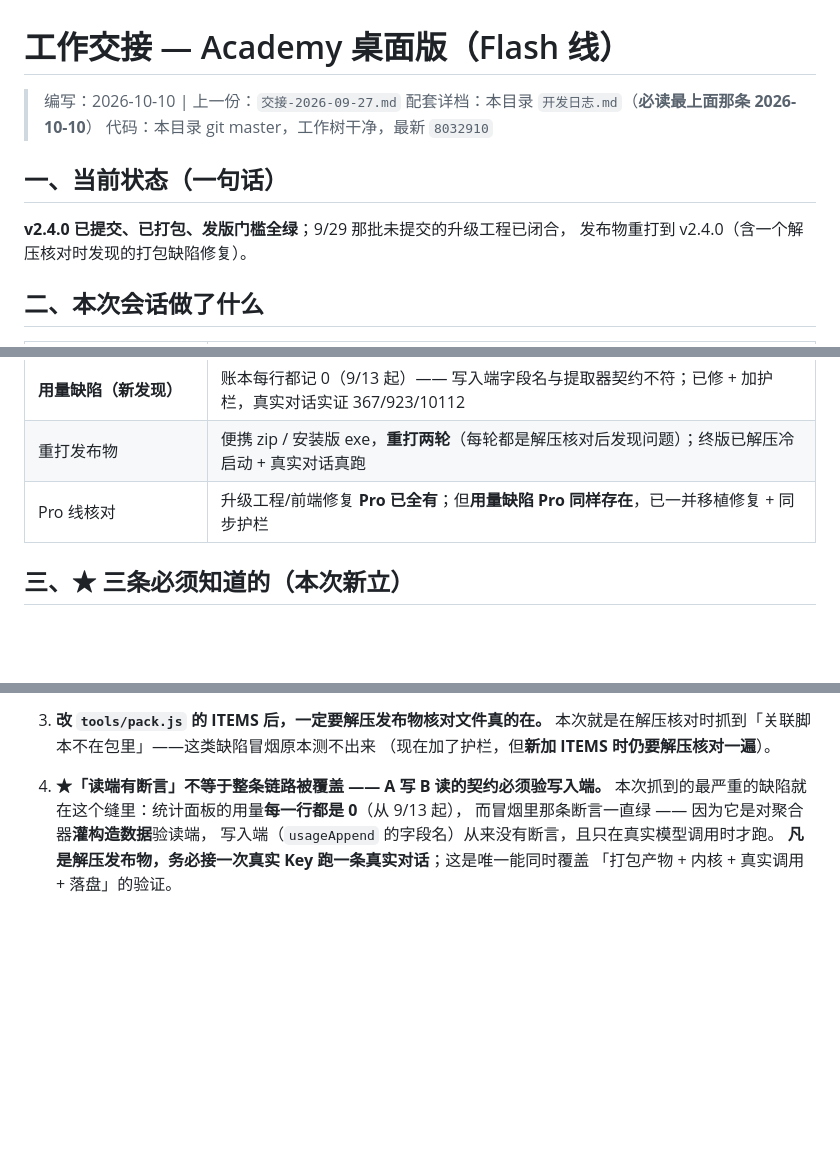
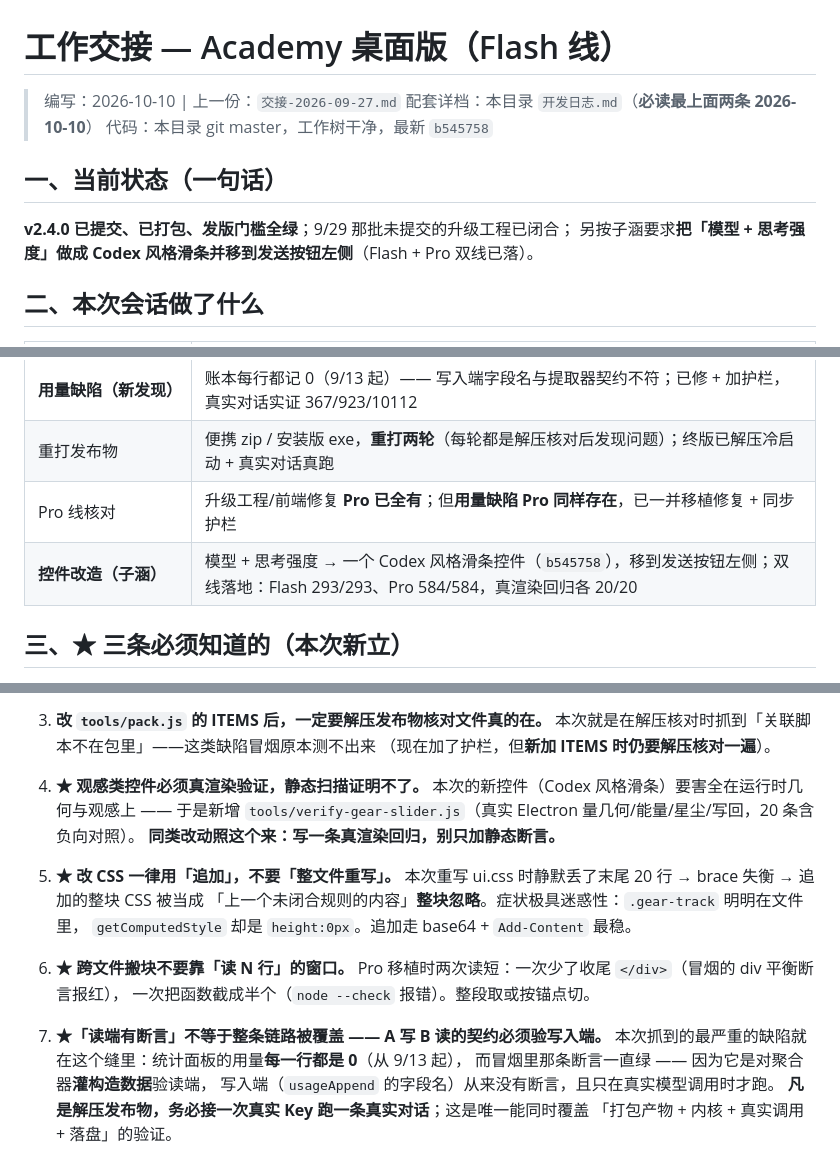
Before and after one commit to suchenhua/academy-debate-coach, a Markdown page: 交接-2026-10-10.md, 3 parts joined by grey strips. Drawn GitHub-style; blank space fills up the shorter version.

Commit message:
docs: 交接文档补控件改造与三条新立的硬约束（真渲染验证/追加而非重写/别靠行窗口搬块）

```diff
--- a/交接-2026-10-10.md
+++ b/交接-2026-10-10.md
@@ -1,13 +1,13 @@
 # 工作交接 — Academy 桌面版（Flash 线）
 
 > 编写：2026-10-10 | 上一份：`交接-2026-09-27.md`
-> 配套详档：本目录 `开发日志.md`（**必读最上面那条 2026-10-10**）
-> 代码：本目录 git master，工作树干净，最新 `8032910`
+> 配套详档：本目录 `开发日志.md`（**必读最上面两条 2026-10-10**）
+> 代码：本目录 git master，工作树干净，最新 `b545758`
 
 ## 一、当前状态（一句话）
 
-**v2.4.0 已提交、已打包、发版门槛全绿**；9/29 那批未提交的升级工程已闭合，
-发布物重打到 v2.4.0（含一个解压核对时发现的打包缺陷修复）。
+**v2.4.0 已提交、已打包、发版门槛全绿**；9/29 那批未提交的升级工程已闭合；
+另按子涵要求**把「模型 + 思考强度」做成 Codex 风格滑条并移到发送按钮左侧**（Flash + Pro 双线已落）。
 
 ## 二、本次会话做了什么
 
@@ -22,6 +22,7 @@
 | **用量缺陷（新发现）** | 账本每行都记 0（9/13 起）—— 写入端字段名与提取器契约不符；已修 + 加护栏，真实对话实证 367/923/10112 |
 | 重打发布物 | 便携 zip / 安装版 exe，**重打两轮**（每轮都是解压核对后发现问题）；终版已解压冷启动 + 真实对话真跑 |
 | Pro 线核对 | 升级工程/前端修复 **Pro 已全有**；但**用量缺陷 Pro 同样存在**，已一并移植修复 + 同步护栏 |
+| **控件改造（子涵）** | 模型 + 思考强度 → 一个 Codex 风格滑条控件（`b545758`），移到发送按钮左侧；双线落地：Flash 293/293、Pro 584/584，真渲染回归各 20/20 |
 
 ## 三、★ 三条必须知道的（本次新立）
 
@@ -39,7 +40,21 @@
    本次就是在解压核对时抓到「关联脚本不在包里」——这类缺陷冒烟原本测不出来
    （现在加了护栏，但**新加 ITEMS 时仍要解压核对一遍**）。
 
-4. **★「读端有断言」不等于整条链路被覆盖 —— A 写 B 读的契约必须验写入端。**
+4. **★ 观感类控件必须真渲染验证，静态扫描证明不了。**
+   本次的新控件（Codex 风格滑条）要害全在运行时几何与观感上 ——
+   于是新增 `tools/verify-gear-slider.js`（真实 Electron 量几何/能量/星尘/写回，20 条含负向对照）。
+   **同类改动照这个来：写一条真渲染回归，别只加静态断言。**
+
+5. **★ 改 CSS 一律用「追加」，不要「整文件重写」。**
+   本次重写 ui.css 时静默丢了末尾 20 行 → brace 失衡 → 追加的整块 CSS 被当成
+   「上一个未闭合规则的内容」**整块忽略**。症状极具迷惑性：`.gear-track` 明明在文件里，
+   `getComputedStyle` 却是 `height:0px`。追加走 base64 + `Add-Content` 最稳。
+
+6. **★ 跨文件搬块不要靠「读 N 行」的窗口。**
+   Pro 移植时两次读短：一次少了收尾 `</div>`（冒烟的 div 平衡断言报红），
+   一次把函数截成半个（`node --check` 报错）。整段取或按锚点切。
+
+7. **★「读端有断言」不等于整条链路被覆盖 —— A 写 B 读的契约必须验写入端。**
    本次抓到的最严重的缺陷就在这个缝里：统计面板的用量**每一行都是 0**（从 9/13 起），
    而冒烟里那条断言一直绿 —— 因为它是对聚合器**灌构造数据**验读端，
    写入端（`usageAppend` 的字段名）从来没有断言，且只在真实模型调用时才跑。
```
